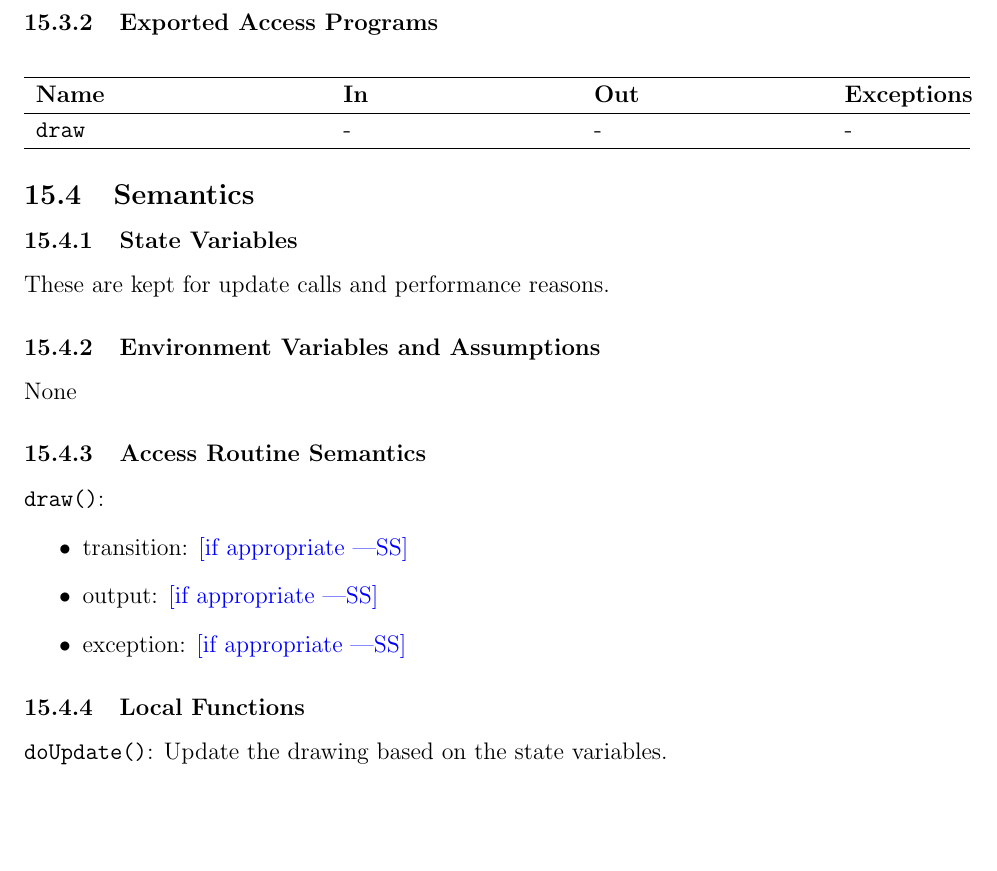
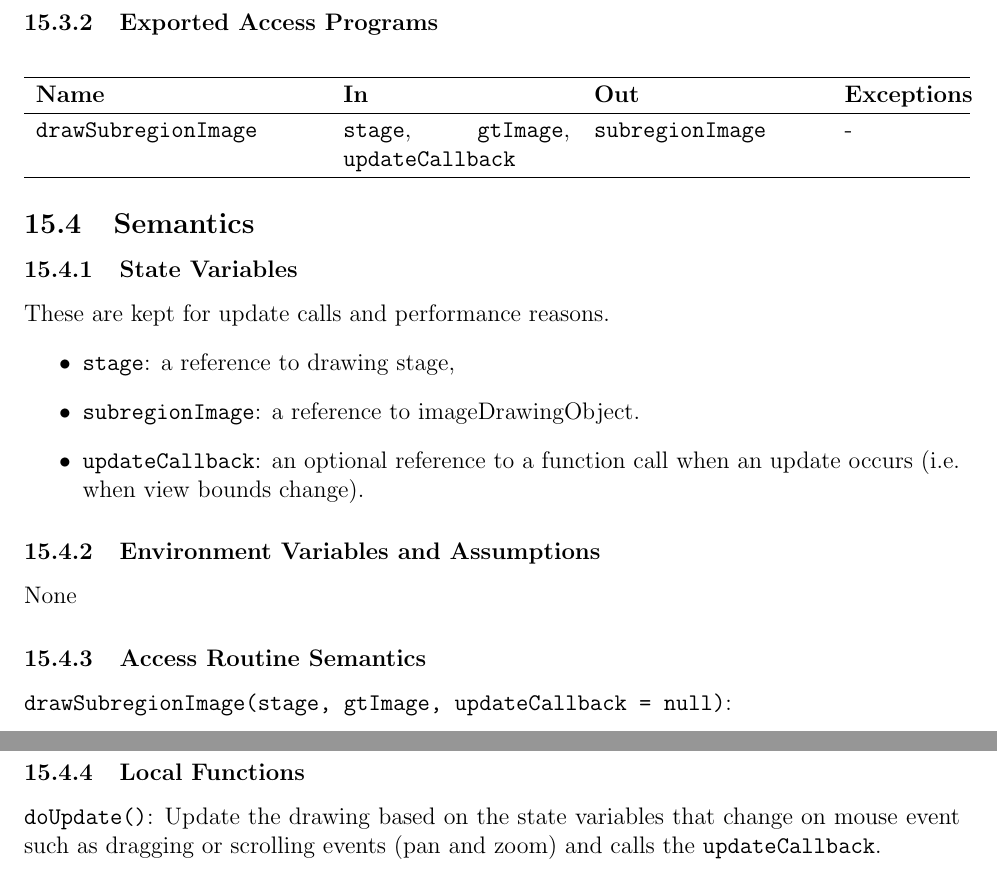
Before and after one commit to joedf/CAS741_w23, a LaTeX document (docs/Design/MIS/MIS.tex): part of page 28 of 29 before the commit and two parts of pages 28 and 29 of 30 after it, the two joined at a grey line, cut so that both start at the same text, the shorter picture padded with empty space. Compiled offline with pdfLaTeX.

Commit message:
MIS: vizSubregion

```diff
--- a/docs/Design/MIS/MIS.tex
+++ b/docs/Design/MIS/MIS.tex
@@ -807,7 +813,8 @@ None
 \hline
 \textbf{Name} & \textbf{In} & \textbf{Out} & \textbf{Exceptions} \\
 \hline
-\code{draw} & - & - & - \\
+\code{drawSubregionImage} & \code{stage}, \code{gtImage}, \code{updateCallback}
+  & \code{subregionImage} & - \\
 \hline
 \end{tabular}
 \end{center}
@@ -816,14 +823,17 @@ None
 
 \subsubsection{State Variables}
 These are kept for update calls and performance reasons.
+\begin{itemize}
+  \item \code{stage}: a reference to drawing stage,
+  \item \code{subregionImage}: a reference to imageDrawingObject.
+  \item \code{updateCallback}: an optional reference to a function call when an update occurs
+    (i.e. when view bounds change).
+\end{itemize}
 
 \subsubsection{Environment Variables and Assumptions}
 None
 
 \subsubsection{Access Routine Semantics}
 
-\noindent \code{draw()}:
+\noindent \code{drawSubregionImage(stage, gtImage, updateCallback = null)}:
 \begin{itemize}
-\item transition: \wss{if appropriate}
-\item output: \wss{if appropriate}
-\item exception: \wss{if appropriate}
@@ -830,9 +847,11 @@ None
 \end{itemize}
 
 \subsubsection{Local Functions}
-\code{doUpdate()}: Update the drawing based on the state variables.
+\code{doUpdate()}: Update the drawing based on the state variables that change on mouse event
+  such as dragging or scrolling events (pan and zoom) and calls the \code{updateCallback}.
 
 \newpage
+
 
 
 
```
Also changed, not shown: docs/Design/MIS/MIS.pdf, docs/Design/MIS/MIS.tex (23 more changed lines).
